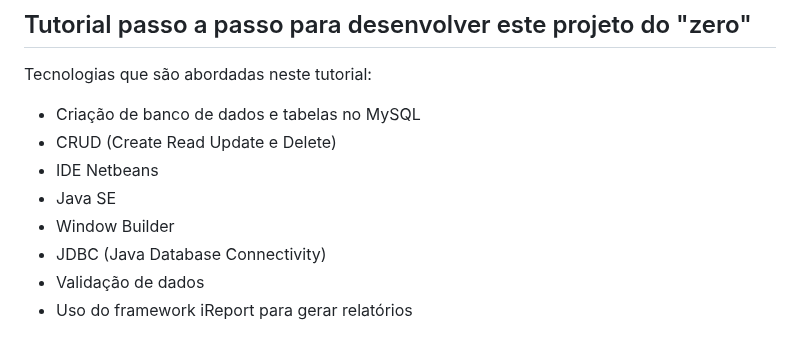
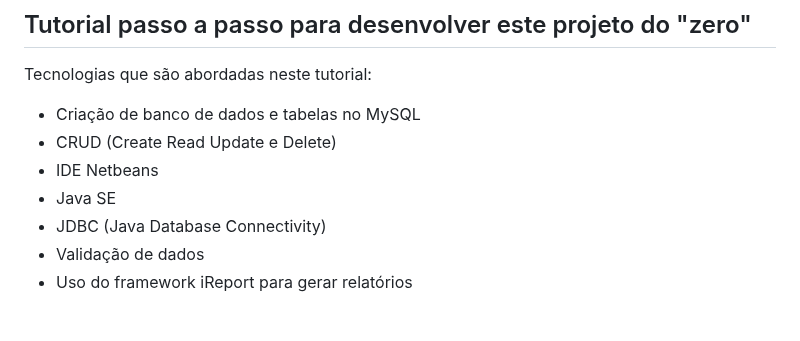
Before and after one commit to professorjosedeassis/infox, a Markdown page: README.md, the part around the change. Rendered like a GitHub page.

```diff
--- a/README.md
+++ b/README.md
@@ -55,7 +55,6 @@ Tecnologias que são abordadas neste tutorial:
 - CRUD (Create Read Update e Delete)
 - IDE Netbeans
 - Java SE
-- Window Builder
 - JDBC (Java Database Connectivity)
 - Validação de dados
 - Uso do framework iReport para gerar relatórios
```
